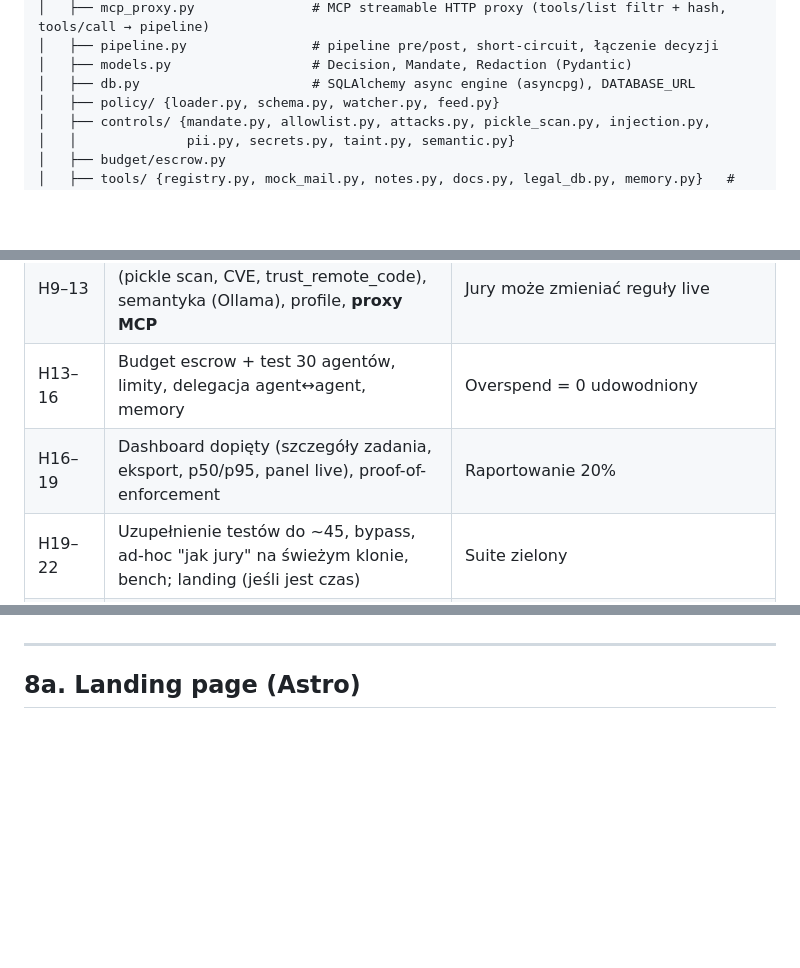
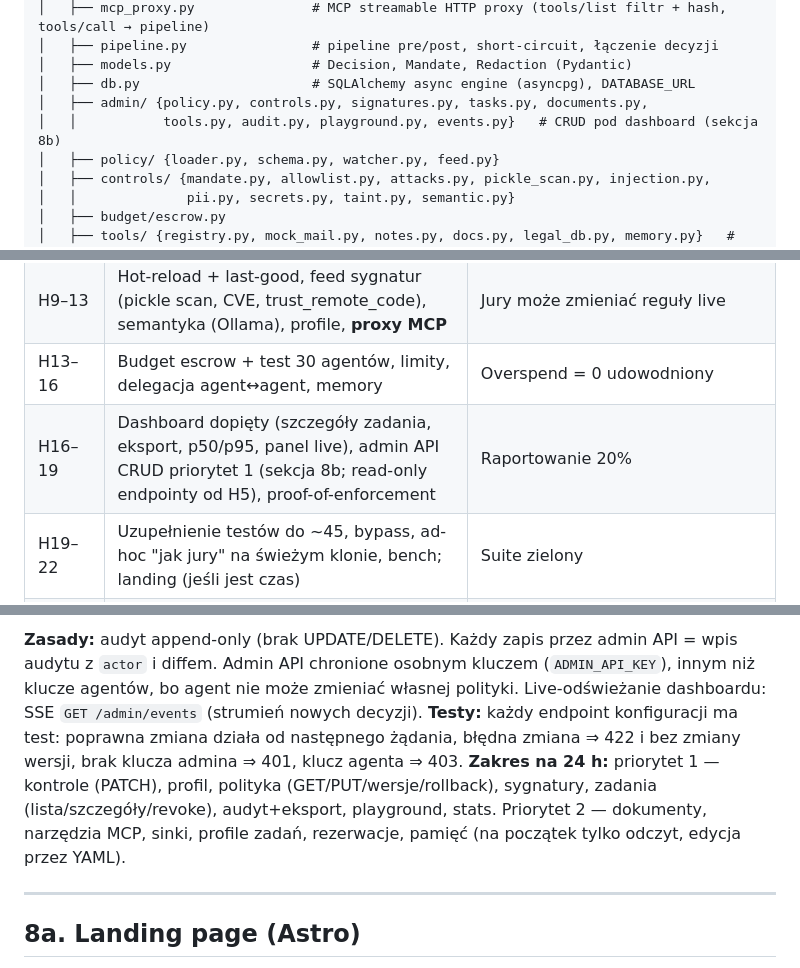
Before and after one commit to Alfiarze/hackyeah-2026-goldman, a Markdown page: PLAN.md, 3 parts joined by grey strips. Rendered like a GitHub page; blank space fills up the shorter version.

```diff
--- a/PLAN.md
+++ b/PLAN.md
@@ -295,6 +295,8 @@ hackyeah-2026-goldman/
 │   ├── pipeline.py                # pipeline pre/post, short-circuit, łączenie decyzji
 │   ├── models.py                  # Decision, Mandate, Redaction (Pydantic)
 │   ├── db.py                      # SQLAlchemy async engine (asyncpg), DATABASE_URL
+│   ├── admin/ {policy.py, controls.py, signatures.py, tasks.py, documents.py,
+│   │           tools.py, audit.py, playground.py, events.py}   # CRUD pod dashboard (sekcja 8b)
 │   ├── policy/ {loader.py, schema.py, watcher.py, feed.py}
 │   ├── controls/ {mandate.py, allowlist.py, attacks.py, pickle_scan.py, injection.py,
 │   │              pii.py, secrets.py, taint.py, semantic.py}
@@ -335,7 +337,7 @@ Kolejność w górę: **działający szkielet > testy > reszta**. Checkpoint twa
 | H5–9 | Mandate/lease (HMAC), taint/IFC, PII+sekrety (block/redact), allowlista modeli, injection heuristics | Scena "evil.com" działa deterministycznie |
 | H9–13 | Hot-reload + last-good, feed sygnatur (pickle scan, CVE, trust_remote_code), semantyka (Ollama), profile, **proxy MCP** | Jury może zmieniać reguły live |
 | H13–16 | Budget escrow + test 30 agentów, limity, delegacja agent↔agent, memory | Overspend = 0 udowodniony |
-| H16–19 | Dashboard dopięty (szczegóły zadania, eksport, p50/p95, panel live), proof-of-enforcement | Raportowanie 20% |
+| H16–19 | Dashboard dopięty (szczegóły zadania, eksport, p50/p95, panel live), admin API CRUD priorytet 1 (sekcja 8b; read-only endpointy od H5), proof-of-enforcement | Raportowanie 20% |
 | H19–22 | Uzupełnienie testów do ~45, bypass, ad-hoc "jak jury" na świeżym klonie, bench; landing (jeśli jest czas) | Suite zielony |
 | H22–23 | README, diagram, PDF (10 slajdów), nagranie demo, **submit najpóźniej 4.10 10:00** | Zgłoszenie |
 | H23–24 | Bufor (awarie platformy, poprawki opisu) | — |
@@ -394,3 +428,6 @@ Telemetria wydajności: `/metrics` (JSON) z p50/p95/p99 dla etapów deterministy
+**Zasady:** audyt append-only (brak UPDATE/DELETE). Każdy zapis przez admin API = wpis audytu z `actor` i diffem. Admin API chronione osobnym kluczem (`ADMIN_API_KEY`), innym niż klucze agentów, bo agent nie może zmieniać własnej polityki. Live-odświeżanie dashboardu: SSE `GET /admin/events` (strumień nowych decyzji).
+**Testy:** każdy endpoint konfiguracji ma test: poprawna zmiana działa od następnego żądania, błędna zmiana ⇒ 422 i bez zmiany wersji, brak klucza admina ⇒ 401, klucz agenta ⇒ 403.
+**Zakres na 24 h:** priorytet 1 — kontrole (PATCH), profil, polityka (GET/PUT/wersje/rollback), sygnatury, zadania (lista/szczegóły/revoke), audyt+eksport, playground, stats. Priorytet 2 — dokumenty, narzędzia MCP, sinki, profile zadań, rezerwacje, pamięć (na początek tylko odczyt, edycja przez YAML).
 
 ---
 
```
Also changed, not shown: other parts of PLAN.md (+32 -0 lines).
